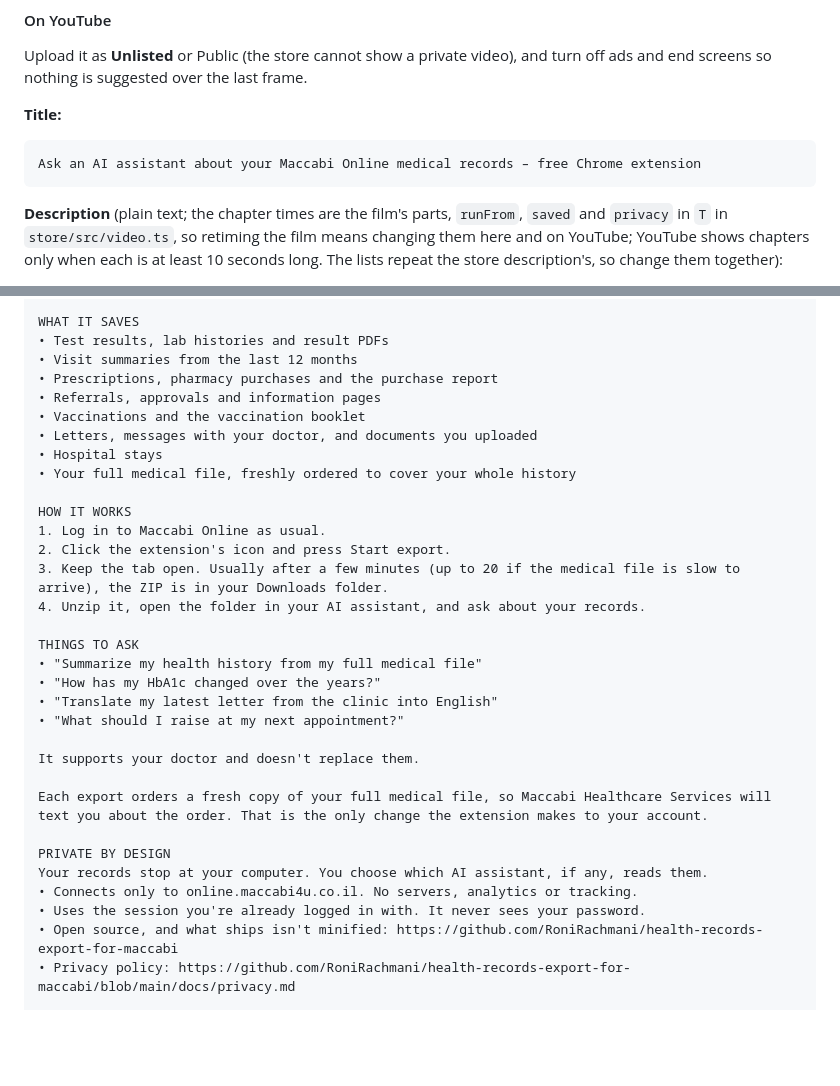
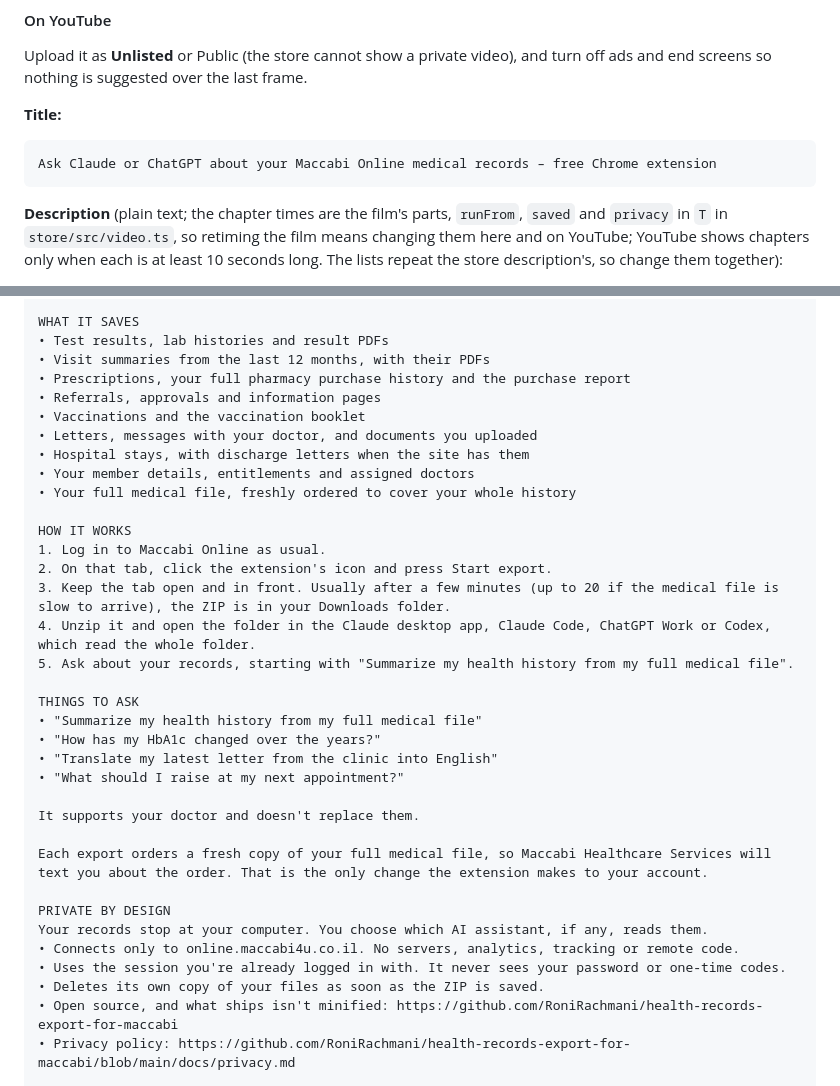
Before and after one commit to RoniRachmani/health-records-export-for-maccabi, a Markdown page: docs/store-listing.md, 2 parts joined by grey strips. GitHub-like rendering; blank space fills up the shorter version.

Commit message:
Bring the YouTube title and description in line with the store listing
Co-Authored-By: Claude Opus 5.5 <noreply@anthropic.com>

````diff
--- a/docs/store-listing.md
+++ b/docs/store-listing.md
@@ -180,7 +180,7 @@ nothing is suggested over the last frame.
 **Title:**
 
 ```
-Ask an AI assistant about your Maccabi Online medical records – free Chrome extension
+Ask Claude or ChatGPT about your Maccabi Online medical records – free Chrome extension
 ```
 
 **Description** (plain text; the chapter times are the film's parts, `runFrom`, `saved` and `privacy` in `T` in
@@ -201,19 +201,21 @@ AI assistants that connect to medical records reach U.S. providers, not Maccabi
 
 WHAT IT SAVES
 • Test results, lab histories and result PDFs
-• Visit summaries from the last 12 months
-• Prescriptions, pharmacy purchases and the purchase report
+• Visit summaries from the last 12 months, with their PDFs
+• Prescriptions, your full pharmacy purchase history and the purchase report
 • Referrals, approvals and information pages
 • Vaccinations and the vaccination booklet
 • Letters, messages with your doctor, and documents you uploaded
-• Hospital stays
+• Hospital stays, with discharge letters when the site has them
+• Your member details, entitlements and assigned doctors
 • Your full medical file, freshly ordered to cover your whole history
 
 HOW IT WORKS
 1. Log in to Maccabi Online as usual.
-2. Click the extension's icon and press Start export.
-3. Keep the tab open. Usually after a few minutes (up to 20 if the medical file is slow to arrive), the ZIP is in your Downloads folder.
-4. Unzip it, open the folder in your AI assistant, and ask about your records.
+2. On that tab, click the extension's icon and press Start export.
+3. Keep the tab open and in front. Usually after a few minutes (up to 20 if the medical file is slow to arrive), the ZIP is in your Downloads folder.
+4. Unzip it and open the folder in the Claude desktop app, Claude Code, ChatGPT Work or Codex, which read the whole folder.
+5. Ask about your records, starting with "Summarize my health history from my full medical file".
 
 THINGS TO ASK
 • "Summarize my health history from my full medical file"
@@ -227,8 +229,9 @@ Each export orders a fresh copy of your full medical file, so Maccabi Healthcare
 
 PRIVATE BY DESIGN
 Your records stop at your computer. You choose which AI assistant, if any, reads them.
-• Connects only to online.maccabi4u.co.il. No servers, analytics or tracking.
-• Uses the session you're already logged in with. It never sees your password.
+• Connects only to online.maccabi4u.co.il. No servers, analytics, tracking or remote code.
+• Uses the session you're already logged in with. It never sees your password or one-time codes.
+• Deletes its own copy of your files as soon as the ZIP is saved.
 • Open source, and what ships isn't minified: https://github.com/RoniRachmani/health-records-export-for-maccabi
 • Privacy policy: https://github.com/RoniRachmani/health-records-export-for-maccabi/blob/main/docs/privacy.md
 
````
